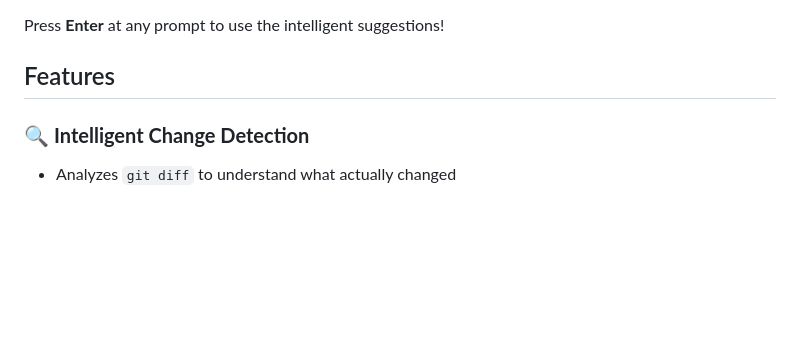
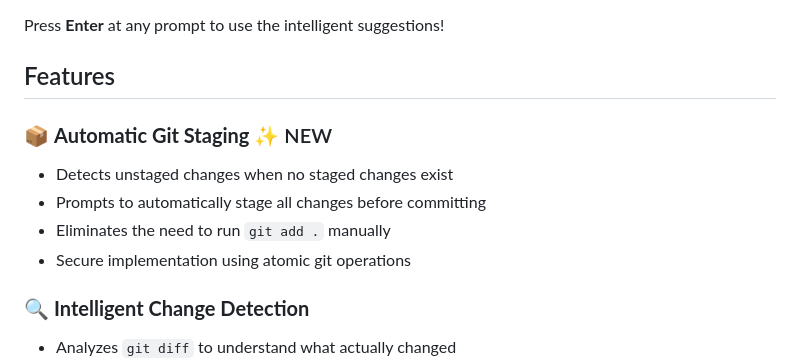
Before and after one commit to R-Dolce-Group/runlintic-app, a Markdown page: docs/COMMIT-GENERATOR.md, the part around the change. GitHub-like rendering; blank space fills up the shorter version.

Commit message:
feat: add automatic git staging with prompt for unstaged changes

```diff
--- a/docs/COMMIT-GENERATOR.md
+++ b/docs/COMMIT-GENERATOR.md
@@ -17,6 +17,13 @@ npm run commit
 Press **Enter** at any prompt to use the intelligent suggestions!
 
 ## Features
+
+### 📦 **Automatic Git Staging** ✨ NEW
+
+- Detects unstaged changes when no staged changes exist
+- Prompts to automatically stage all changes before committing
+- Eliminates the need to run `git add .` manually
+- Secure implementation using atomic git operations
 
 ### 🔍 **Intelligent Change Detection**
 
```
